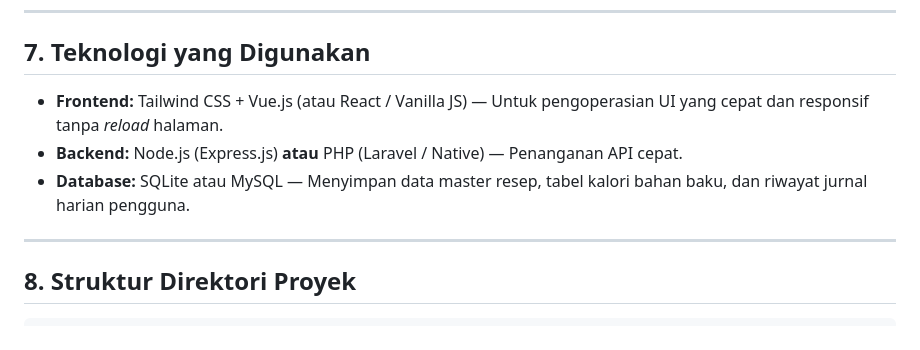
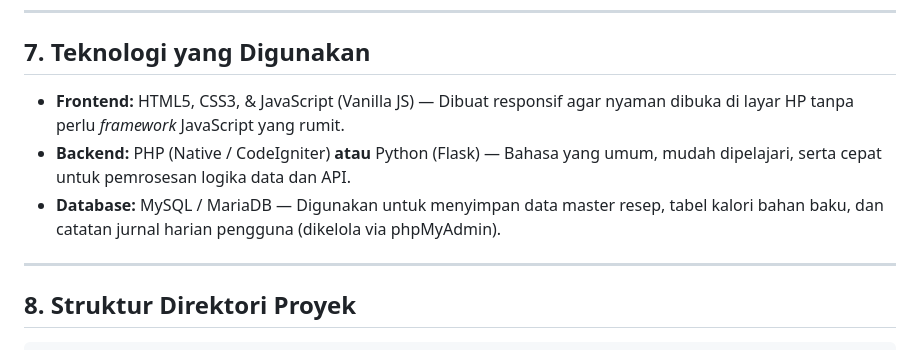
Before and after one commit to ghassanrizki07-dev/Tugasrpl, a Markdown page: README.md, the part around the change. Rendered like a GitHub page.

```diff
--- a/README.md
+++ b/README.md
@@ -138,9 +138,9 @@ $$BMR = (10 \times \text{BB}) + (6.25 \times \text{TB}) - (5 \times \text{Usia})
 
 ## 7. Teknologi yang Digunakan
 
-* **Frontend:** Tailwind CSS + Vue.js (atau React / Vanilla JS) — Untuk pengoperasian UI yang cepat dan responsif tanpa *reload* halaman.
-* **Backend:** Node.js (Express.js) **atau** PHP (Laravel / Native) — Penanganan API cepat.
-* **Database:** SQLite atau MySQL — Menyimpan data master resep, tabel kalori bahan baku, dan riwayat jurnal harian pengguna.
+* **Frontend:** HTML5, CSS3, & JavaScript (Vanilla JS) — Dibuat responsif agar nyaman dibuka di layar HP tanpa perlu *framework* JavaScript yang rumit.
+* **Backend:** PHP (Native / CodeIgniter) **atau** Python (Flask) — Bahasa yang umum, mudah dipelajari, serta cepat untuk pemrosesan logika data dan API.
+* **Database:** MySQL / MariaDB — Digunakan untuk menyimpan data master resep, tabel kalori bahan baku, dan catatan jurnal harian pengguna (dikelola via phpMyAdmin).
 
 ---
 
```
